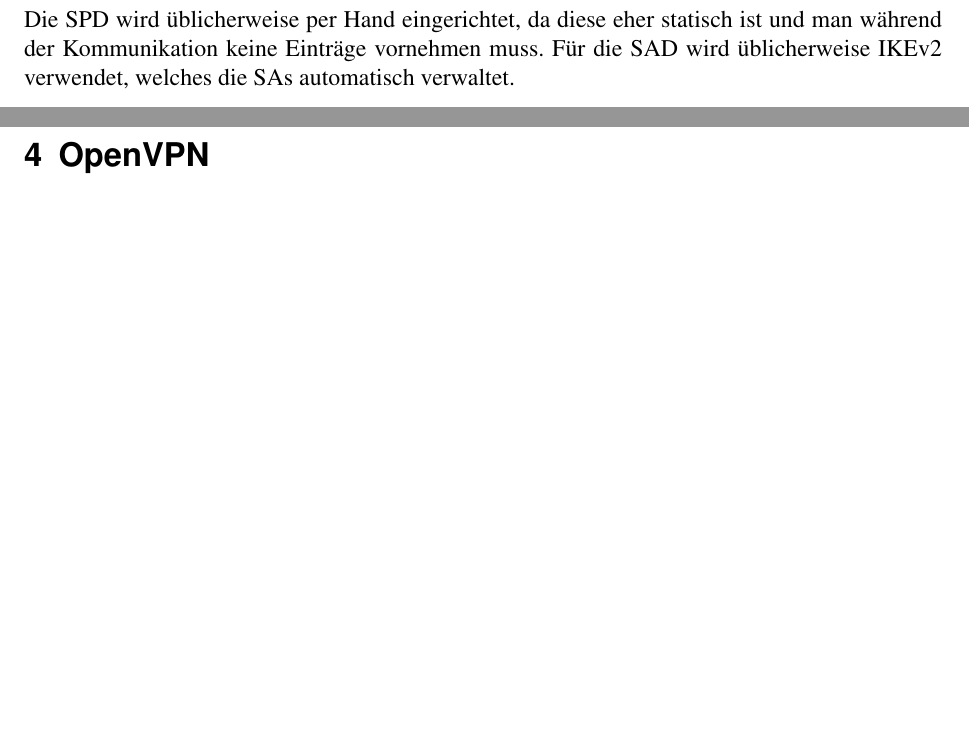
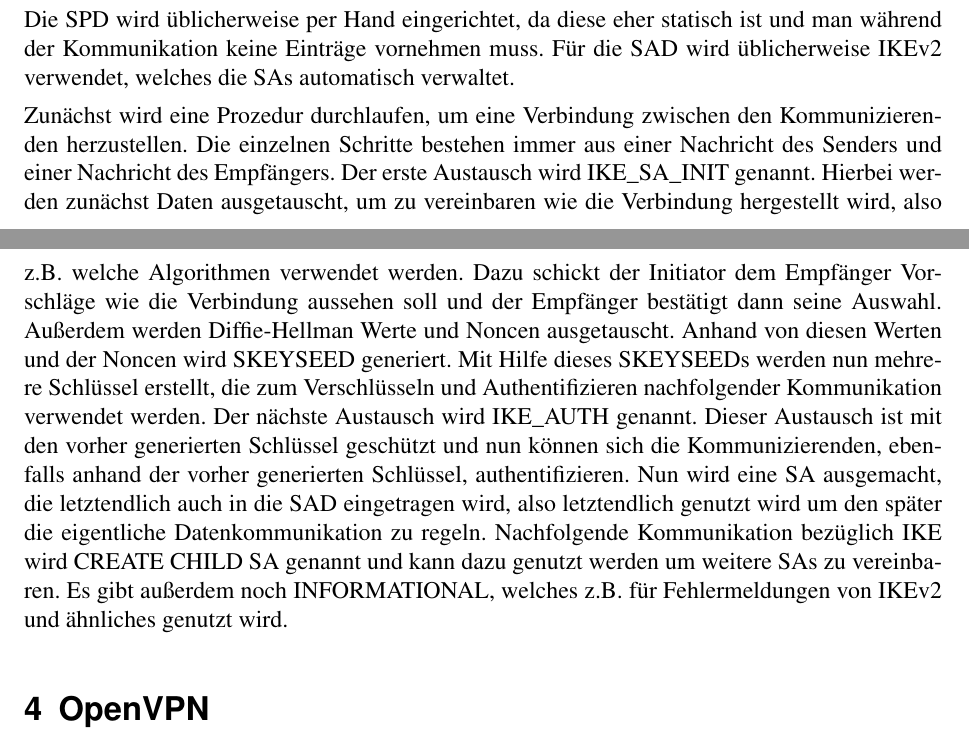
Before and after one commit to 2martens/uni, a LaTeX document (sem/OpenVPN_vs_IPSec-Paper.tex): two parts of pages 7 and 8 of 13, joined at a grey line, cut so that both start at the same text, the shorter picture padded with empty space. Compiled offline with pdfLaTeX.

Commit message:
Sem: IKEv2 in IPSec hinzugefügt

```diff
--- a/sem/OpenVPN_vs_IPSec-Paper.tex
+++ b/sem/OpenVPN_vs_IPSec-Paper.tex
@@ -123,7 +123,8 @@
 Es gibt bei IPSec eine ``Security Policy Database'' (SPD). Diese legt fest welche Verfahren angewendet werden dürfen, das heißt hier wird festgelegt welche Security Associations erstellt werden dürfen. Die Security Associations (SA) werden wiederum in einer eigenen Datenbank gespeichert, also in einer SAD. Die SA enthalten unter anderem auch die verwendeten Schlüssel. \\
 Die SPD wird üblicherweise per Hand eingerichtet, da diese eher statisch ist und man während der Kommunikation keine Einträge vornehmen muss. Für die SAD wird üblicherweise IKEv2 verwendet, welches die SAs automatisch verwaltet.
 
-
+Zunächst wird eine Prozedur durchlaufen, um eine Verbindung zwischen den Kommunizierenden herzustellen. Die einzelnen Schritte bestehen immer aus einer Nachricht des Senders und einer Nachricht des Empfängers. Der erste Austausch wird IKE\_SA\_INIT genannt. Hierbei werden zunächst Daten ausgetauscht, um zu vereinbaren wie die Verbindung hergestellt wird, also z.B. welche Algorithmen verwendet werden. Dazu schickt der Initiator dem Empfänger Vorschläge wie die Verbindung aussehen soll und der Empfänger bestätigt dann seine Auswahl. Außerdem werden Diffie-Hellman Werte und Noncen ausgetauscht. Anhand von diesen Werten und der Noncen wird SKEYSEED generiert. Mit Hilfe dieses SKEYSEEDs werden nun mehrere Schlüssel erstellt, die zum Verschlüsseln und Authentifizieren nachfolgender Kommunikation verwendet werden. Der nächste Austausch wird IKE\_AUTH genannt. Dieser Austausch ist mit den vorher generierten Schlüssel geschützt und nun können sich die Kommunizierenden, ebenfalls anhand der vorher generierten Schlüssel, authentifizieren. Nun wird eine SA ausgemacht, die letztendlich auch in die SAD eingetragen wird, also letztendlich genutzt wird um den später die eigentliche Datenkommunikation zu regeln.
+Nachfolgende Kommunikation bezüglich IKE wird CREATE CHILD SA genannt und kann dazu genutzt werden um weitere SAs zu vereinbaren. Es gibt außerdem noch INFORMATIONAL, welches z.B. für Fehlermeldungen von IKEv2 und ähnliches genutzt wird.
 
 %%%%%%%%%%%%%%%%%%%%%%%%%%%%%%%%%%%%%%%%%%%%%%%%%%%%%%%%%%%%%%%%%%%%%
 \section{OpenVPN}
```
